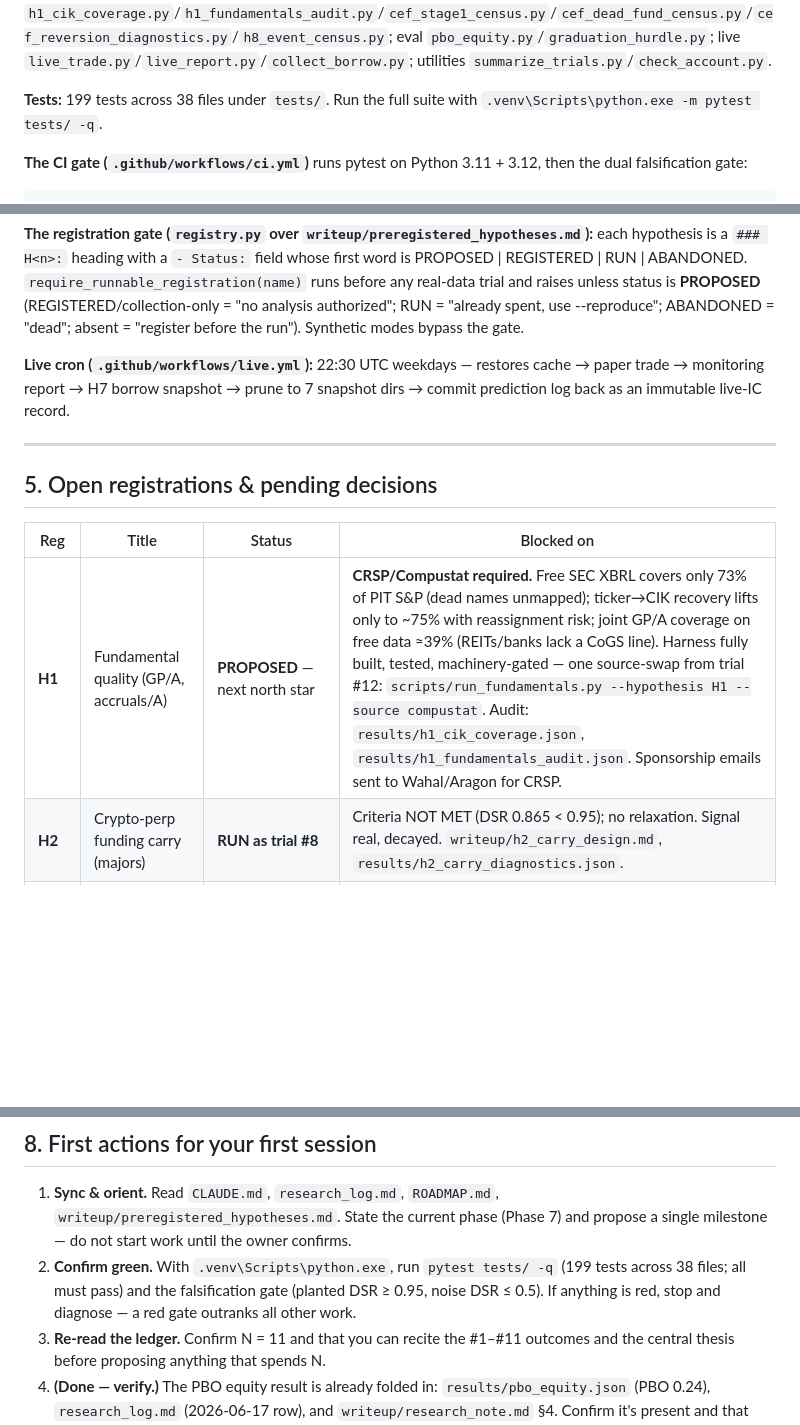
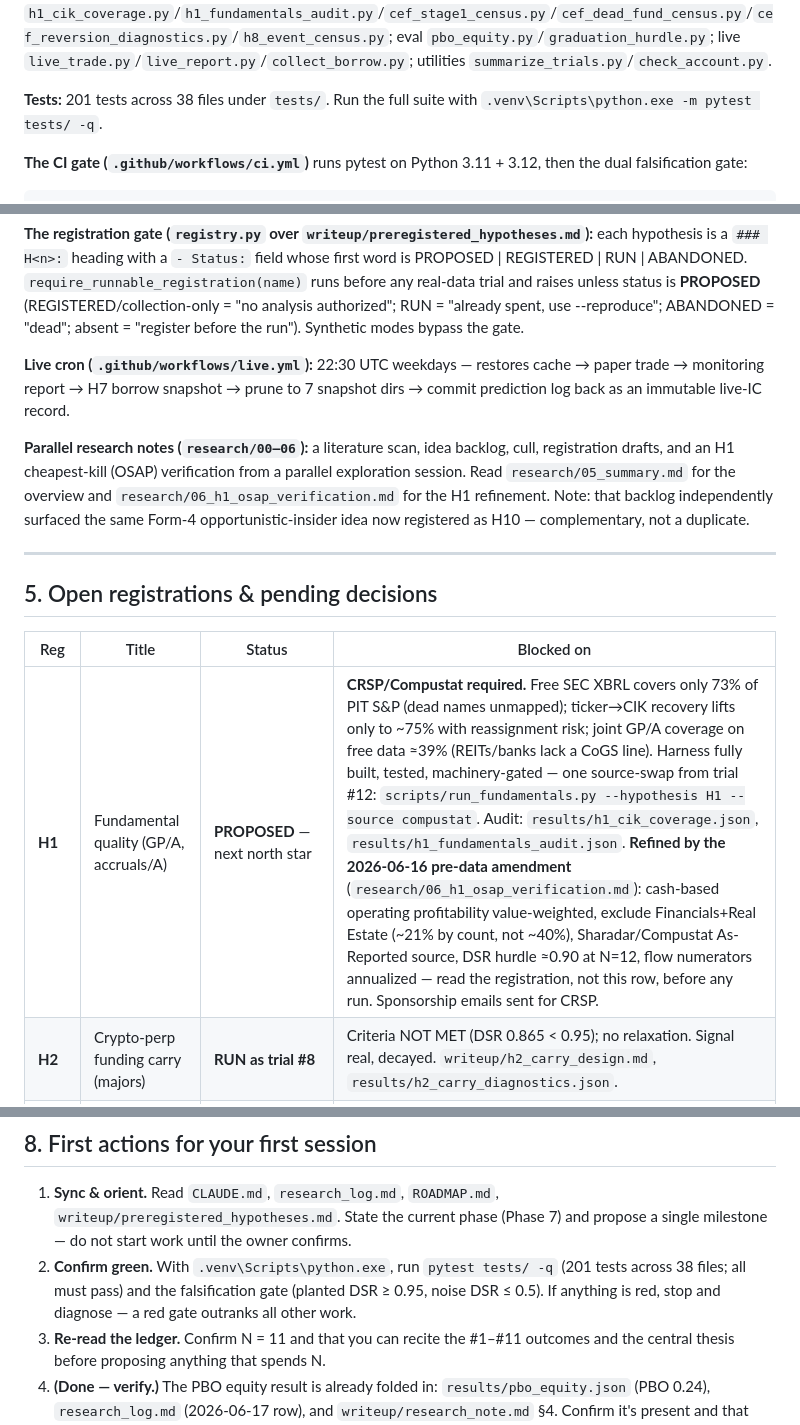
Before and after one commit to Jareedd/Qr-Alpha-Lab-Quant, a Markdown page: HANDOFF.md, 3 parts joined by grey strips. Drawn GitHub-style; blank space fills up the shorter version.

Commit message:
HANDOFF: reconcile with merged parallel work (201 tests, H1 amendment, research/ notes)
Co-Authored-By: Claude Opus 4.8 (1M context) <noreply@anthropic.com>

````diff
--- a/HANDOFF.md
+++ b/HANDOFF.md
@@ -74,7 +74,7 @@ You are the research co-pilot on **qr-alpha-lab**, a multi-month quantitative re
 
 **Key scripts (`scripts/`):** `run_pipeline.py` (planted/noise/yfinance/sp500); `engine_demo.py`; `leak_demo.py`; registered runs `run_carry.py`/`run_carry_tail.py`/`run_cef_reversion.py`/`run_events.py`/`run_fundamentals.py`; audits `h1_cik_coverage.py`/`h1_fundamentals_audit.py`/`cef_stage1_census.py`/`cef_dead_fund_census.py`/`cef_reversion_diagnostics.py`/`h8_event_census.py`; eval `pbo_equity.py`/`graduation_hurdle.py`; live `live_trade.py`/`live_report.py`/`collect_borrow.py`; utilities `summarize_trials.py`/`check_account.py`.
 
-**Tests:** 199 tests across 38 files under `tests/`. Run the full suite with `.venv\Scripts\python.exe -m pytest tests/ -q`.
+**Tests:** 201 tests across 38 files under `tests/`. Run the full suite with `.venv\Scripts\python.exe -m pytest tests/ -q`.
 
 **The CI gate (`.github/workflows/ci.yml`)** runs pytest on Python 3.11 + 3.12, then the dual falsification gate:
 ```
@@ -89,13 +89,15 @@ Planted must recover (DSR ≥ 0.95); noise must reject (DSR ≤ 0.5 on a 20-tria
 
 **Live cron (`.github/workflows/live.yml`):** 22:30 UTC weekdays — restores cache → paper trade → monitoring report → H7 borrow snapshot → prune to 7 snapshot dirs → commit prediction log back as an immutable live-IC record.
 
+**Parallel research notes (`research/00–06`):** a literature scan, idea backlog, cull, registration drafts, and an H1 cheapest-kill (OSAP) verification from a parallel exploration session. Read `research/05_summary.md` for the overview and `research/06_h1_osap_verification.md` for the H1 refinement. Note: that backlog independently surfaced the same Form-4 opportunistic-insider idea now registered as H10 — complementary, not a duplicate.
+
 ---
 
 ## 5. Open registrations & pending decisions
 
 | Reg | Title | Status | Blocked on |
 |---|---|---|---|
-| **H1** | Fundamental quality (GP/A, accruals/A) | **PROPOSED** — next north star | **CRSP/Compustat required.** Free SEC XBRL covers only 73% of PIT S&P (dead names unmapped); ticker→CIK recovery lifts only to ~75% with reassignment risk; joint GP/A coverage on free data ≈39% (REITs/banks lack a CoGS line). Harness fully built, tested, machinery-gated — one source-swap from trial #12: `scripts/run_fundamentals.py --hypothesis H1 --source compustat`. Audit: `results/h1_cik_coverage.json`, `results/h1_fundamentals_audit.json`. Sponsorship emails sent to Wahal/Aragon for CRSP. |
+| **H1** | Fundamental quality (GP/A, accruals/A) | **PROPOSED** — next north star | **CRSP/Compustat required.** Free SEC XBRL covers only 73% of PIT S&P (dead names unmapped); ticker→CIK recovery lifts only to ~75% with reassignment risk; joint GP/A coverage on free data ≈39% (REITs/banks lack a CoGS line). Harness fully built, tested, machinery-gated — one source-swap from trial #12: `scripts/run_fundamentals.py --hypothesis H1 --source compustat`. Audit: `results/h1_cik_coverage.json`, `results/h1_fundamentals_audit.json`. **Refined by the 2026-06-16 pre-data amendment** (`research/06_h1_osap_verification.md`): cash-based operating profitability value-weighted, exclude Financials+Real Estate (~21% by count, not ~40%), Sharadar/Compustat As-Reported source, DSR hurdle ≈0.90 at N=12, flow numerators annualized — read the registration, not this row, before any run. Sponsorship emails sent for CRSP. |
 | **H2** | Crypto-perp funding carry (majors) | **RUN as trial #8** | Criteria NOT MET (DSR 0.865 < 0.95); no relaxation. Signal real, decayed. `writeup/h2_carry_design.md`, `results/h2_carry_diagnostics.json`. |
 | **H3** | Momentum in low-dispersion regimes | **PROPOSED** — weak-prior trap check | Owner sign-off. Can run anytime; registered against overfitting. |
 | **H4** | Causal HMM vol-regime gate for momentum | **PROPOSED** — machinery built, gated, not run | Owner sign-off. Separate trial from H3. Synthetic lab caught a vol-regime×residualization IC artifact (+0.06–0.13 on signal-free data) → paired-control now required. |
@@ -153,7 +155,7 @@ Parked/contingent: H3/H4 (await sign-off), H5/H7 Stage-2 (await ≥60 cycles, ~S
 ## 8. First actions for your first session
 
 1. **Sync & orient.** Read `CLAUDE.md`, `research_log.md`, `ROADMAP.md`, `writeup/preregistered_hypotheses.md`. State the current phase (Phase 7) and propose a single milestone — do not start work until the owner confirms.
-2. **Confirm green.** With `.venv\Scripts\python.exe`, run `pytest tests/ -q` (199 tests across 38 files; all must pass) and the falsification gate (planted DSR ≥ 0.95, noise DSR ≤ 0.5). If anything is red, stop and diagnose — a red gate outranks all other work.
+2. **Confirm green.** With `.venv\Scripts\python.exe`, run `pytest tests/ -q` (201 tests across 38 files; all must pass) and the falsification gate (planted DSR ≥ 0.95, noise DSR ≤ 0.5). If anything is red, stop and diagnose — a red gate outranks all other work.
 3. **Re-read the ledger.** Confirm N = 11 and that you can recite the #1–#11 outcomes and the central thesis before proposing anything that spends N.
 4. **(Done — verify.)** The PBO equity result is already folded in: `results/pbo_equity.json` (PBO 0.24), `research_log.md` (2026-06-17 row), and `writeup/research_note.md` §4. Confirm it's present and that PBO stays scoped family-wise (#2/#3/#5/#6/#7 on the shared return matrix), never across the 11 heterogeneous trials.
 5. **Surface the branch state, do not act on it.** Note PR #8 is open and `pbo-leak-h10-dera` is an unpushed local branch. Pushes are held — ask the owner before any push or PR action.
````
